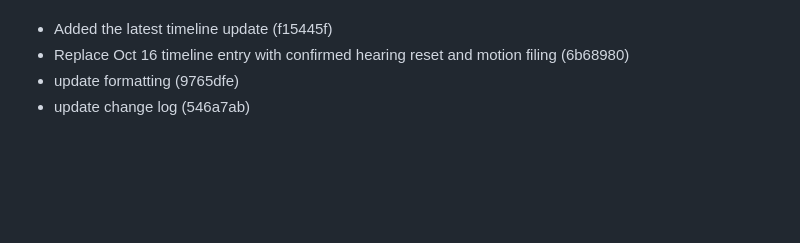
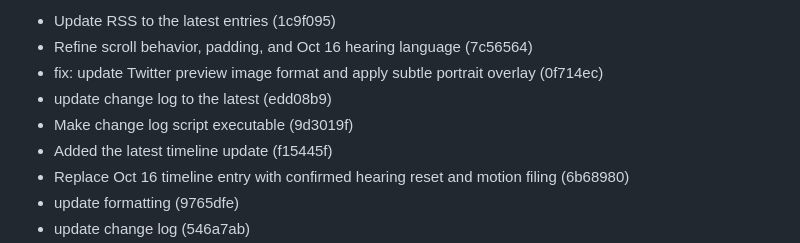
Before and after one commit to CharlieFox84/iryna-watch, a Markdown page: commit.md, the part around the change printed below. GitHub-like rendering; blank space fills up the shorter version.

Commit message:
Update change log

```diff
--- a/commit.md
+++ b/commit.md
@@ -4,4 +4,9 @@ Updated: Fri Oct 17 19:49:51 MST 2025
 
+- Update RSS to the latest entries (1c9f095)
+- Refine scroll behavior, padding, and Oct 16 hearing language (7c56564)
+- fix: update Twitter preview image format and apply subtle portrait overlay (0f714ec)
+- update change log to the latest (edd08b9)
+- Make change log script executable (9d3019f)
 - Added the latest timeline update (f15445f)
 - Replace Oct 16 timeline entry with confirmed hearing reset and motion filing (6b68980)
 - update formatting (9765dfe)
```
Also changed, not shown: other parts of commit.md (+1 -1 lines).
